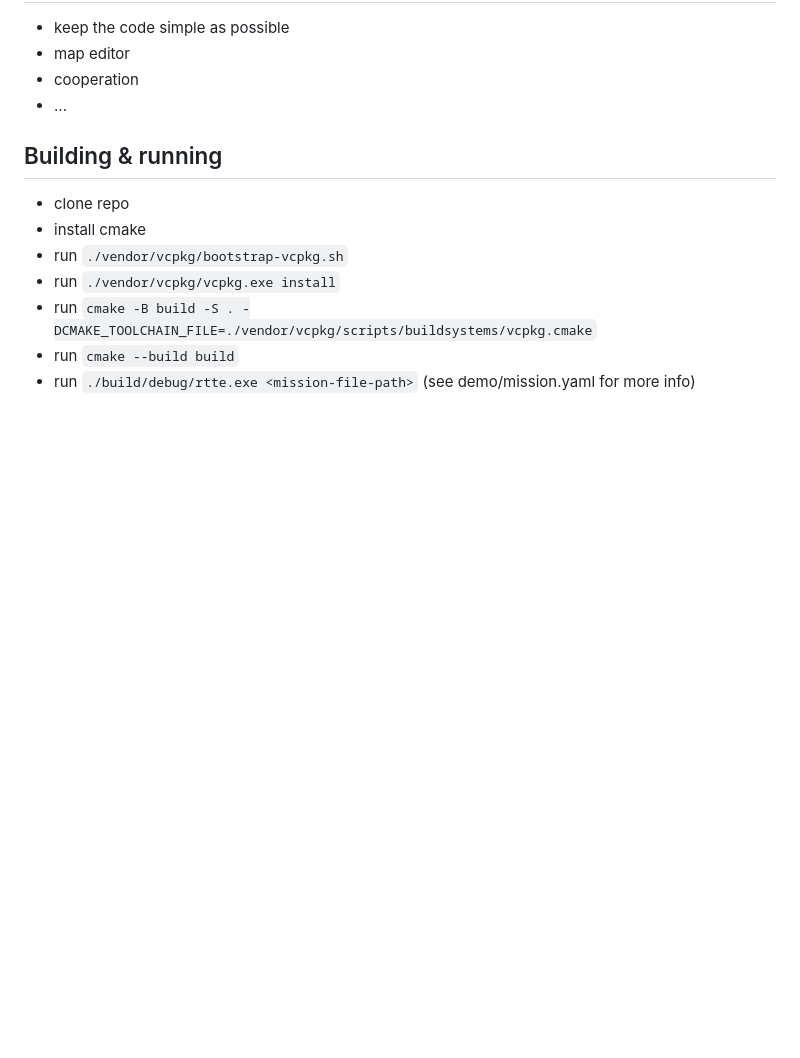
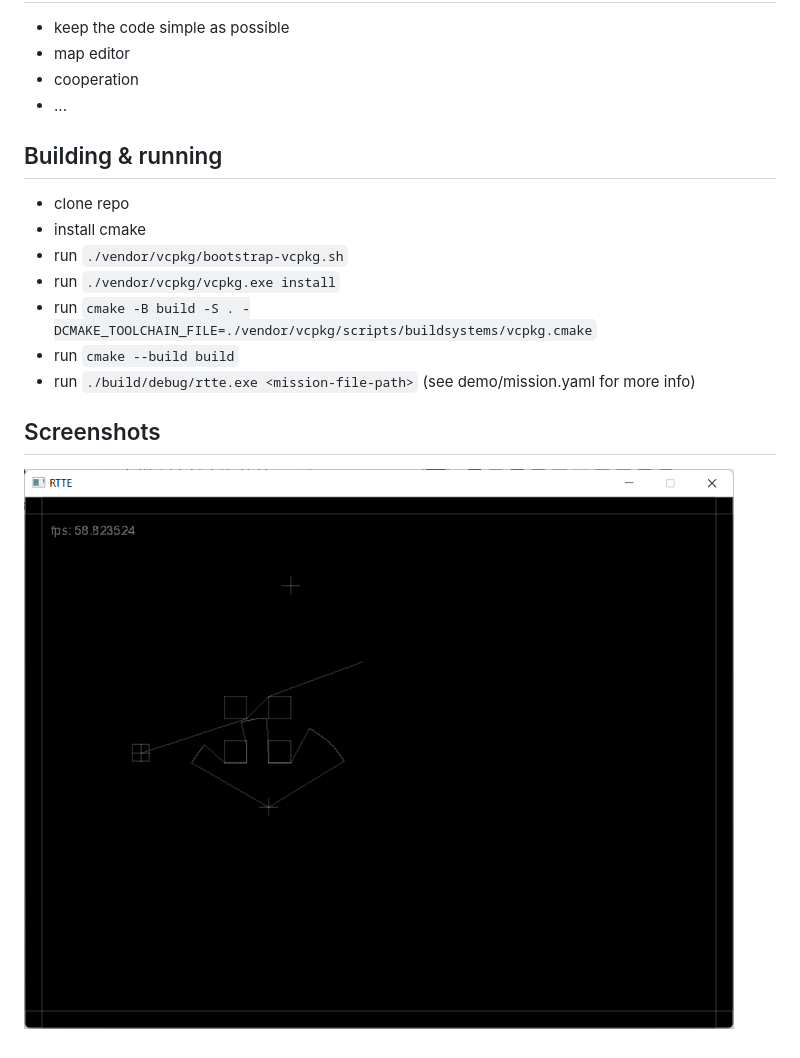
Before and after one commit to martinstarman/rtte, a Markdown page: readme.md, the part around the change. GitHub-like rendering; pictures changed too: res/rtte.png (added); blank space fills up the shorter version.

Commit message:
Added readme screenshots section

````diff
--- a/readme.md
+++ b/readme.md
@@ -18,3 +18,7 @@ RTTE is attempt to create 2D open source game engine for real time tactics games
 - run ```cmake -B build -S . -DCMAKE_TOOLCHAIN_FILE=./vendor/vcpkg/scripts/buildsystems/vcpkg.cmake```
 - run ```cmake --build build```
 - run ```./build/debug/rtte.exe <mission-file-path>``` (see demo/mission.yaml for more info)
+
+## Screenshots
+
+![](res/rtte.png?raw=true)
````
